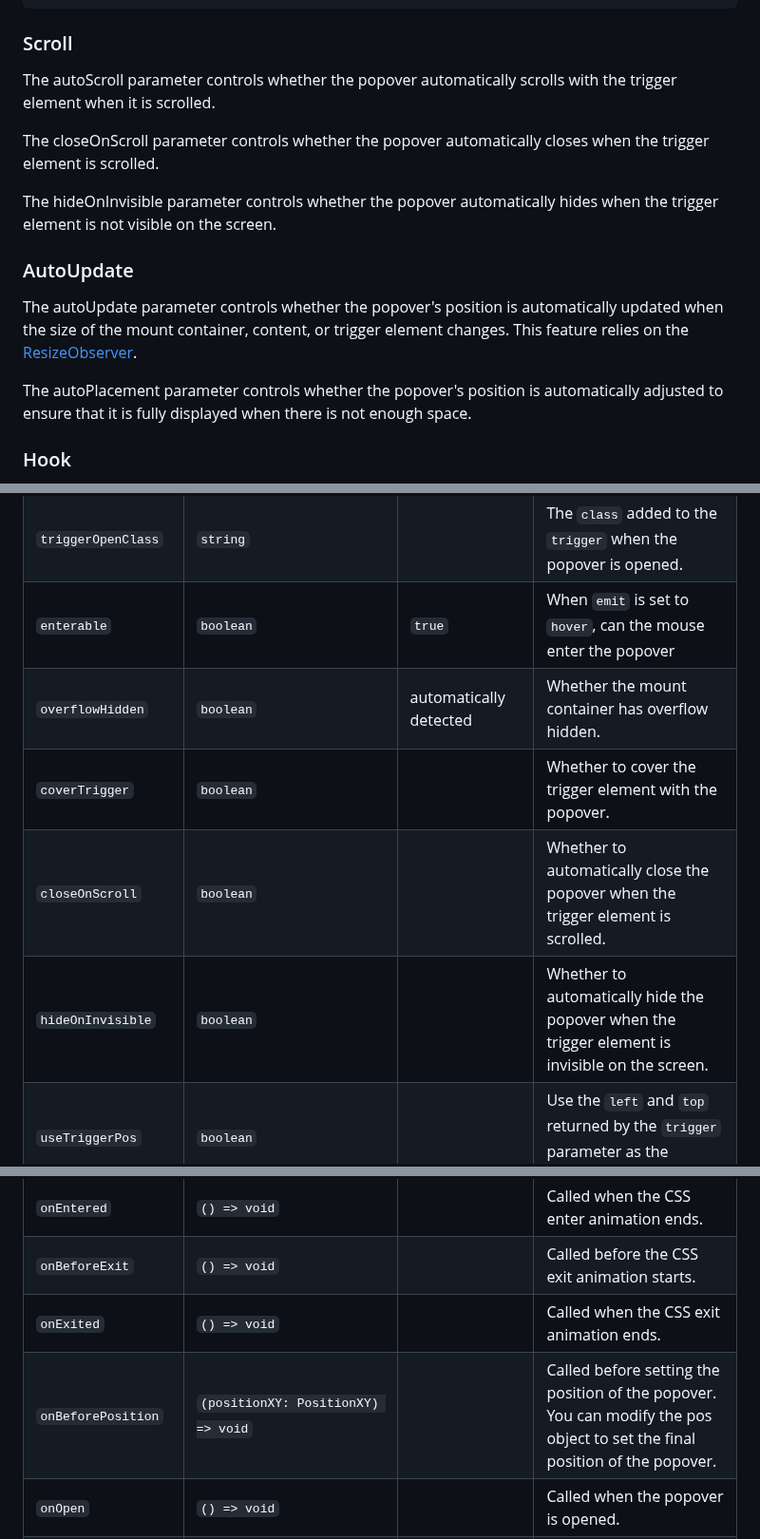
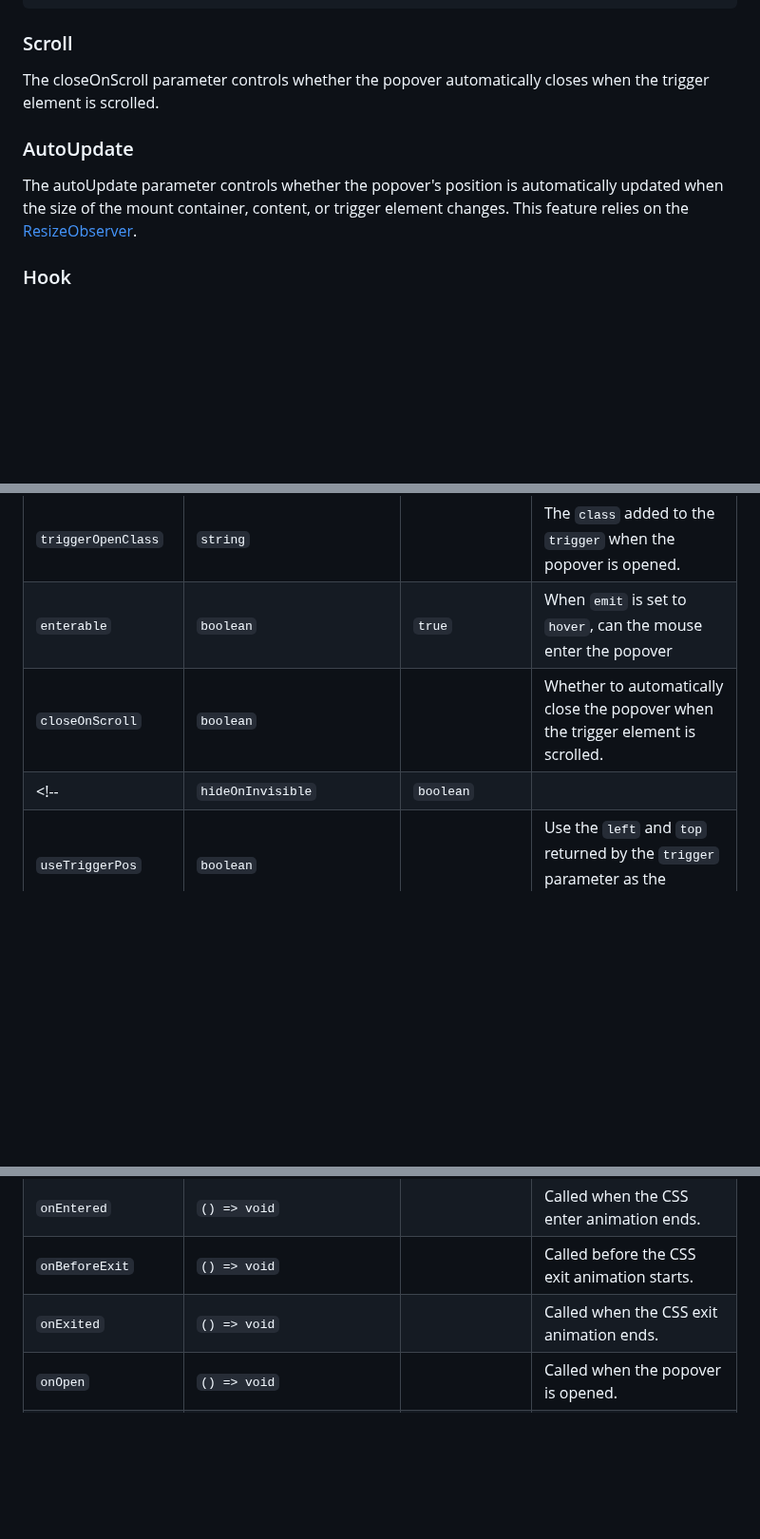
Before and after one commit to lyove/next-popup, a Markdown page: README.md, 3 parts joined by grey strips. Shown at 95% size. GitHub-like rendering; blank space fills up the shorter version.

```diff
--- a/README.md
+++ b/README.md
@@ -126,17 +126,13 @@ const popover = new Popover({
 
 ### Scroll
 
-The autoScroll parameter controls whether the popover automatically scrolls with the trigger element when it is scrolled.
-
 The closeOnScroll parameter controls whether the popover automatically closes when the trigger element is scrolled.
 
-The hideOnInvisible parameter controls whether the popover automatically hides when the trigger element is not visible on the screen.
+<!-- The hideOnInvisible parameter controls whether the popover automatically hides when the trigger element is not visible on the screen. -->
 
 ### AutoUpdate
 
 The autoUpdate parameter controls whether the popover's position is automatically updated when the size of the mount container, content, or trigger element changes. This feature relies on the [ResizeObserver](https://developer.mozilla.org/en-US/docs/Web/API/ResizeObserver).
-
-The autoPlacement parameter controls whether the popover's position is automatically adjusted to ensure that it is fully displayed when there is not enough space.
 
 ### Hook
 
@@ -224,17 +204,14 @@ canvas.on('scroll', () => popover.onScroll());
 | `disabled` | `boolean` | | Disabled |
 | `triggerOpenClass` | `string` | | The `class` added to the `trigger` when the popover is opened. |
 | `enterable` | `boolean` | `true` | When `emit` is set to `hover`, can the mouse enter the popover |
-| `overflowHidden` | `boolean` | automatically detected | Whether the mount container has overflow hidden. |
-| `coverTrigger` | `boolean` | | Whether to cover the trigger element with the popover. |
 | `closeOnScroll` | `boolean` | | Whether to automatically close the popover when the trigger element is scrolled. |
-| `hideOnInvisible` | `boolean` | | Whether to automatically hide the popover when the trigger element is invisible on the screen. |
+<!-- | `hideOnInvisible` | `boolean` | | Whether to automatically hide the popover when the trigger element is invisible on the screen. | -->
 | `useTriggerPos` | `boolean` | | Use the `left` and `top` returned by the `trigger` parameter as the popover coordinates |
 | `closeAnimation` | `boolean` | `true` | Whether to animate when closing |
 | `onBeforeEnter` | `() => void` | | Called before the CSS enter animation starts. |
 | `onEntered` | `() => void` | | 	Called when the CSS enter animation ends. |
 | `onBeforeExit` | `() => void` | | Called before the CSS exit animation starts. |
 | `onExited` | `() => void` | | Called when the CSS exit animation ends. |
-| `onBeforePosition` | `(positionXY: PositionXY) => void` | | Called before setting the position of the popover. You can modify the pos object to set the final position of the popover. |
 | `onOpen` | `() => void` | | Called when the popover is opened. |
 | `onClose` | `() => void` | |Called when the popover is closed. |
 | `onClickOutside` | `() => void` | | When the popover is closed. |
```
Also changed, not shown: other parts of README.md (+3 -19 lines).
